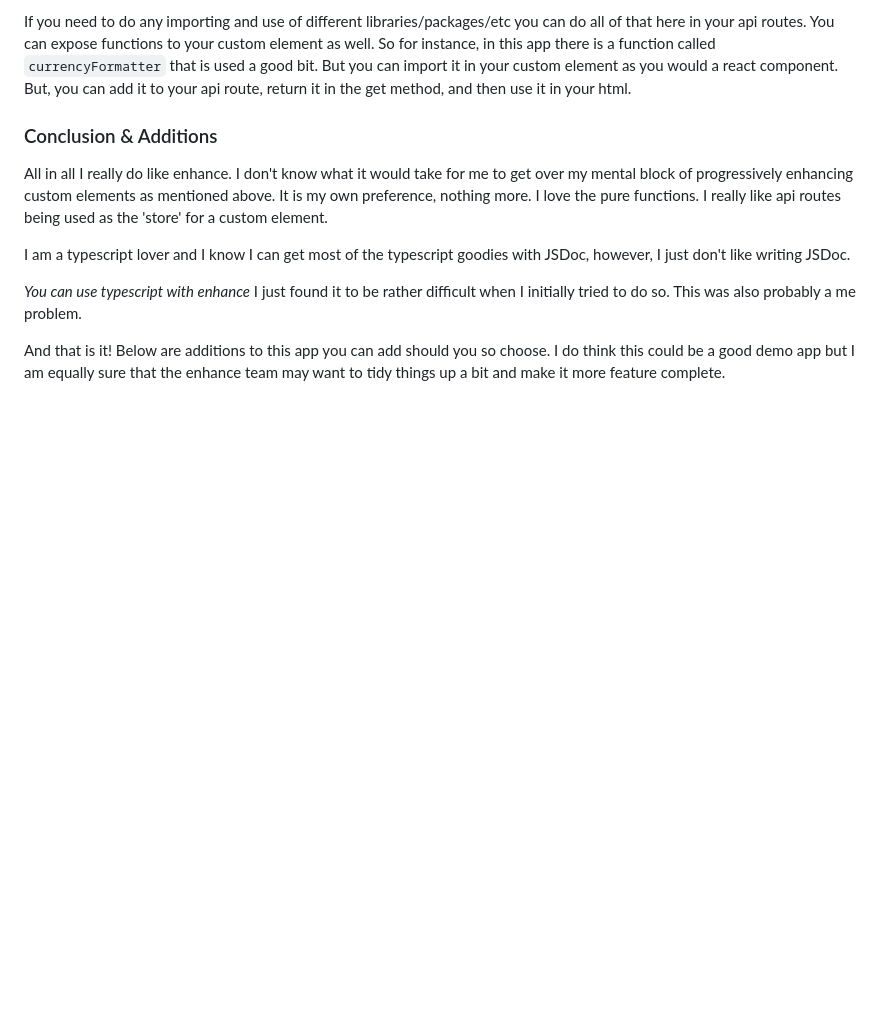
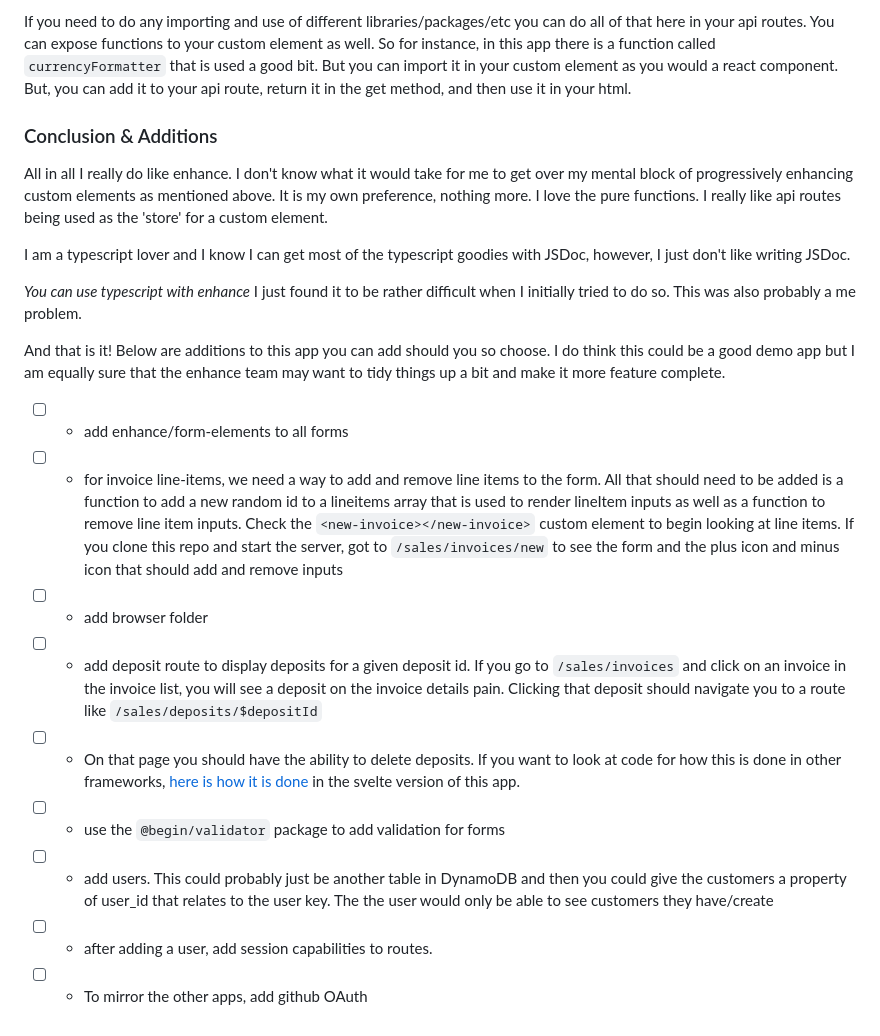
Before and after one commit to Benanna2019/enhance-invoices, a Markdown page: README.md, the part around the change. Drawn GitHub-style; blank space fills up the shorter version.

Commit message:
Update README.md
Added checklist for potential additions

```diff
--- a/README.md
+++ b/README.md
@@ -94,3 +94,13 @@ I am a typescript lover and I know I can get most of the typescript goodies with
 _You can use typescript with enhance_ I just found it to be rather difficult when I initially tried to do so. This was also probably a me problem.
 
 And that is it! Below are additions to this app you can add should you so choose. I do think this could be a good demo app but I am equally sure that the enhance team may want to tidy things up a bit and make it more feature complete.
+
+- [ ] - add enhance/form-elements to all forms
+- [ ] - for invoice line-items, we need a way to add and remove line items to the form. All that should need to be added is a function to add a new random id to a lineitems array that is used to render lineItem inputs as well as a function to remove line item inputs. Check the `<new-invoice></new-invoice>` custom element to begin looking at line items. If you clone this repo and start the server, got to `/sales/invoices/new` to see the form and the plus icon and minus icon that should add and remove inputs
+- [ ] - add browser folder
+- [ ] - add deposit route to display deposits for a given deposit id. If you go to `/sales/invoices` and click on an invoice in the invoice list, you will see a deposit on the invoice details pain. Clicking that deposit should navigate you to a route like `/sales/deposits/$depositId`
+- [ ] - On that page you should have the ability to delete deposits. If you want to look at code for how this is done in other frameworks, [here is how it is done](https://github.com/Benanna2019/Svelte-Invoices/tree/main/src/routes/sales/deposits) in the svelte version of this app.
+- [ ] - use the `@begin/validator` package to add validation for forms
+- [ ] - add users. This could probably just be another table in DynamoDB and then you could give the customers a property of user_id that relates to the user key. The the user would only be able to see customers they have/create
+- [ ] - after adding a user, add session capabilities to routes.
+- [ ] - To mirror the other apps, add github OAuth
```
